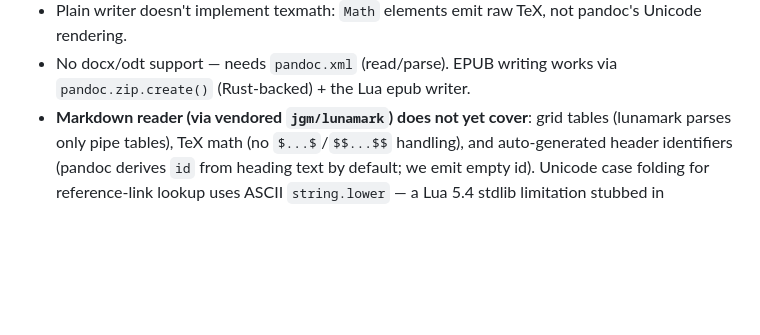
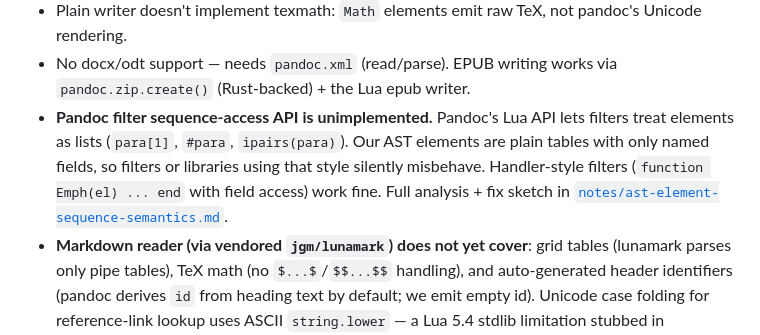
Before and after one commit to karlb/minipandoc, a Markdown page: CLAUDE.md, the part around the change. GitHub-like rendering; blank space fills up the shorter version.

```diff
--- a/CLAUDE.md
+++ b/CLAUDE.md
@@ -123,6 +123,13 @@ bundled fallback map.
   TeX, not pandoc's Unicode rendering.
 - No docx/odt support — needs `pandoc.xml` (read/parse). EPUB writing
   works via `pandoc.zip.create()` (Rust-backed) + the Lua epub writer.
+- **Pandoc filter sequence-access API is unimplemented.** Pandoc's
+  Lua API lets filters treat elements as lists (`para[1]`, `#para`,
+  `ipairs(para)`). Our AST elements are plain tables with only named
+  fields, so filters or libraries using that style silently misbehave.
+  Handler-style filters (`function Emph(el) ... end` with field
+  access) work fine. Full analysis + fix sketch in
+  [`notes/ast-element-sequence-semantics.md`](notes/ast-element-sequence-semantics.md).
 - **Markdown reader (via vendored `jgm/lunamark`) does not yet cover**:
   grid tables (lunamark parses only pipe tables), TeX math (no
   `$...$`/`$$...$$` handling), and auto-generated header identifiers
```
Also changed, not shown: ROADMAP.md (+10 -0 lines), notes/ast-element-sequence-semantics.md (added, +197 -0 lines).
